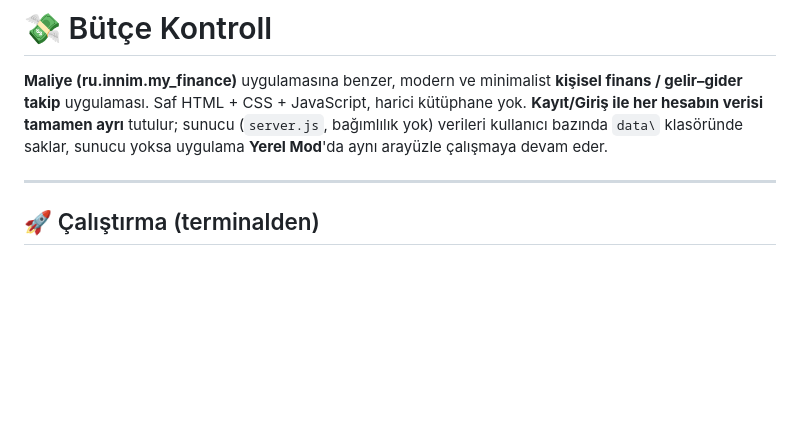
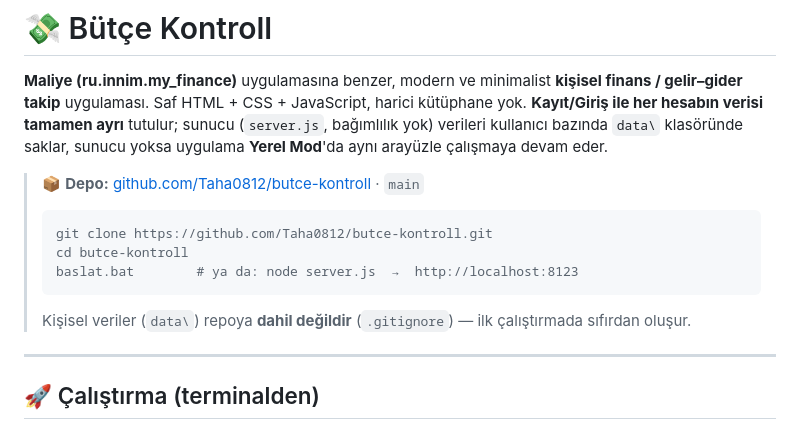
Before and after one commit to Taha0812/butce-kontroll, a Markdown page: README.md, the part around the change. Drawn GitHub-style; blank space fills up the shorter version.

Commit message:
README: depo baglantisi ve klonlama talimati

````diff
--- a/README.md
+++ b/README.md
@@ -4,6 +4,16 @@
 Saf HTML + CSS + JavaScript, harici kütüphane yok. **Kayıt/Giriş ile her hesabın verisi tamamen ayrı** tutulur;
 sunucu (`server.js`, bağımlılık yok) verileri kullanıcı bazında `data\` klasöründe saklar, sunucu yoksa uygulama
 **Yerel Mod**'da aynı arayüzle çalışmaya devam eder.
+
+> 📦 **Depo:** [github.com/Taha0812/butce-kontroll](https://github.com/Taha0812/butce-kontroll) · `main`
+>
+> ```bash
+> git clone https://github.com/Taha0812/butce-kontroll.git
+> cd butce-kontroll
+> baslat.bat        # ya da: node server.js  →  http://localhost:8123
+> ```
+>
+> Kişisel veriler (`data\`) repoya **dahil değildir** (`.gitignore`) — ilk çalıştırmada sıfırdan oluşur.
 
 ---
 
````
